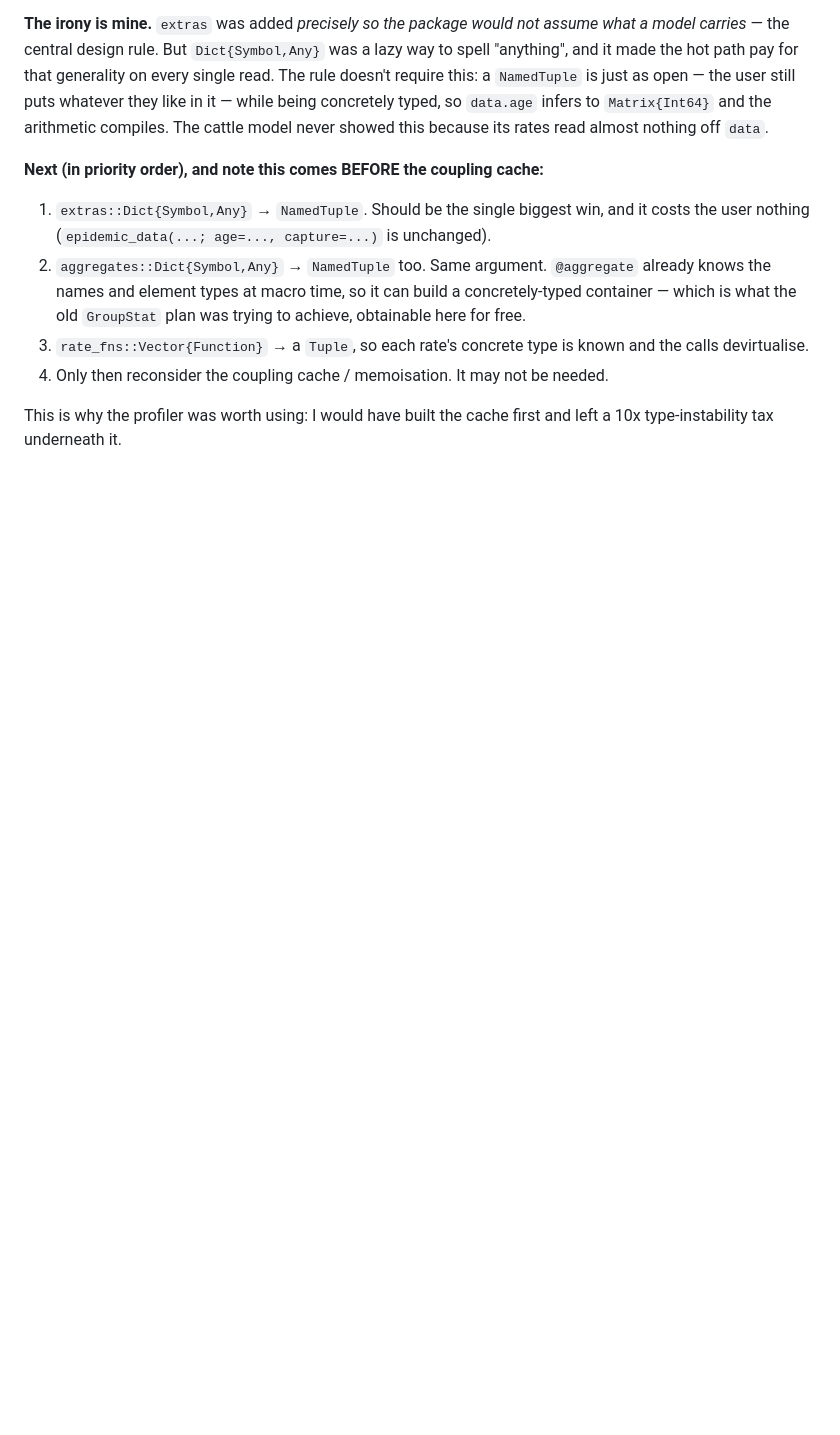
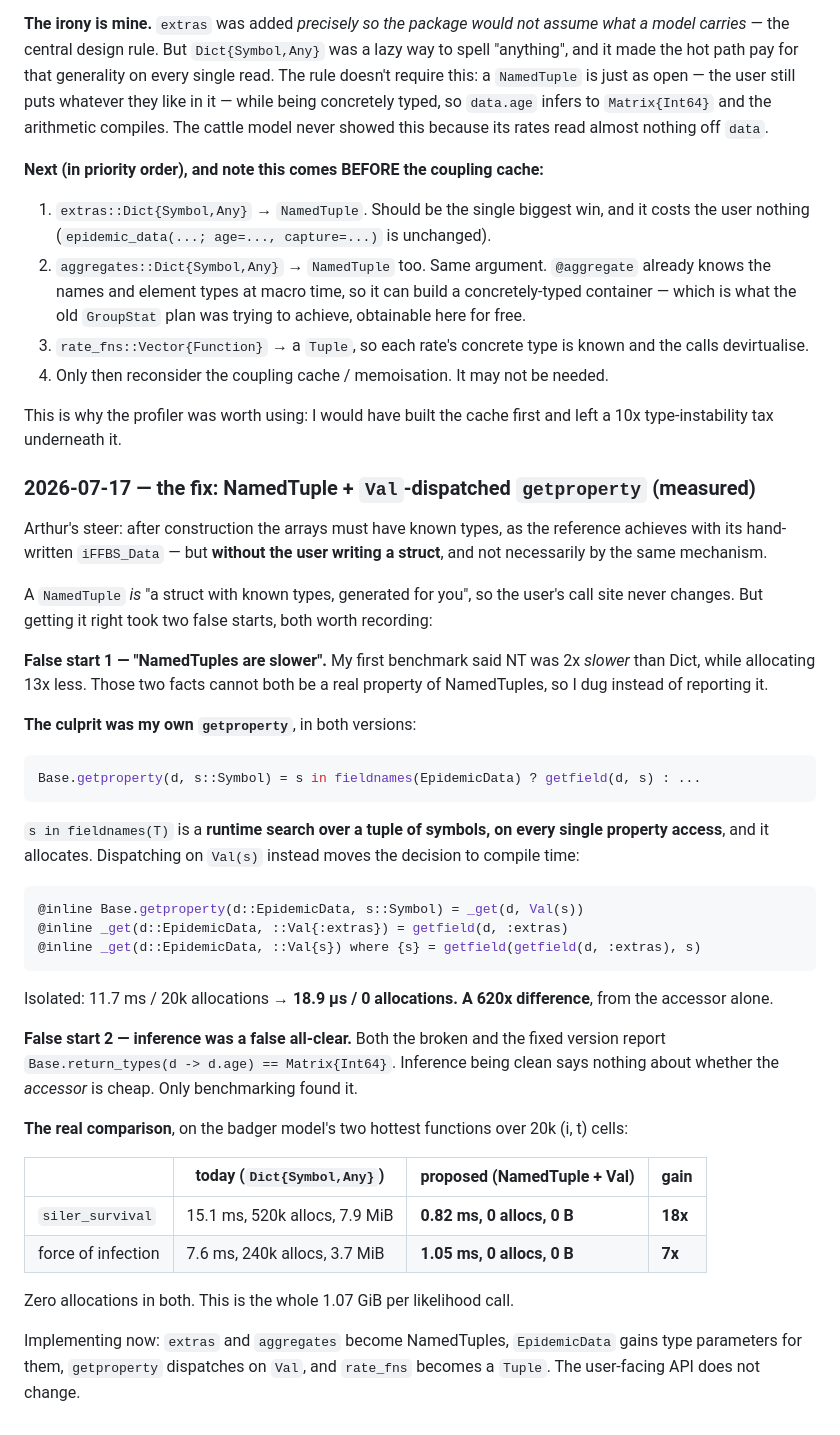
Before and after one commit to EvoArt/EpidemicTrajectories, a Markdown page: badger_repro_log.md, the part around the change. Drawn GitHub-style; blank space fills up the shorter version.

Commit message:
Measure the fix: NamedTuple + Val-dispatched getproperty, 18x and zero allocations
Two false starts worth recording. First, my benchmark said NamedTuples were 2x
SLOWER than Dicts while allocating 13x less — contradictory, so I dug rather than
report it. The culprit was my own getproperty:  is a runtime
search over a tuple of symbols on every property access, and it allocates, taxing
both versions. Dispatching on Val(s) moves it to compile time: 11.7 ms/20k allocs
-> 18.9 us/0 allocs, a 620x difference from the accessor alone.

Second, inference was a false all-clear: both the broken and fixed versions report
data.age::Matrix{Int64}. Clean inference says nothing about whether the accessor
is cheap.

Real comparison on the badger model's hottest functions over 20k cells: siler
15.1 ms/520k allocs -> 0.82 ms/0 allocs (18x), foi 7.6 ms/240k allocs -> 1.05
ms/0 allocs (7x). That is the 1.07 GiB per likelihood call.

````diff
--- a/badger_repro_log.md
+++ b/badger_repro_log.md
@@ -505,3 +505,55 @@ never showed this because its rates read almost nothing off `data`.
 
 This is why the profiler was worth using: I would have built the cache first and
 left a 10x type-instability tax underneath it.
+
+### 2026-07-17 — the fix: NamedTuple + `Val`-dispatched `getproperty` (measured)
+
+Arthur's steer: after construction the arrays must have known types, as the
+reference achieves with its hand-written `iFFBS_Data` — but **without the user
+writing a struct**, and not necessarily by the same mechanism.
+
+A `NamedTuple` *is* "a struct with known types, generated for you", so the user's
+call site never changes. But getting it right took two false starts, both worth
+recording:
+
+**False start 1 — "NamedTuples are slower".** My first benchmark said NT was 2x
+*slower* than Dict, while allocating 13x less. Those two facts cannot both be a
+real property of NamedTuples, so I dug instead of reporting it.
+
+**The culprit was my own `getproperty`**, in both versions:
+
+```julia
+Base.getproperty(d, s::Symbol) = s in fieldnames(EpidemicData) ? getfield(d, s) : ...
+```
+
+`s in fieldnames(T)` is a **runtime search over a tuple of symbols, on every single
+property access**, and it allocates. Dispatching on `Val(s)` instead moves the
+decision to compile time:
+
+```julia
+@inline Base.getproperty(d::EpidemicData, s::Symbol) = _get(d, Val(s))
+@inline _get(d::EpidemicData, ::Val{:extras}) = getfield(d, :extras)
+@inline _get(d::EpidemicData, ::Val{s}) where {s} = getfield(getfield(d, :extras), s)
+```
+
+Isolated: 11.7 ms / 20k allocations → **18.9 µs / 0 allocations. A 620x
+difference**, from the accessor alone.
+
+**False start 2 — inference was a false all-clear.** Both the broken and the fixed
+version report `Base.return_types(d -> d.age) == Matrix{Int64}`. Inference being
+clean says nothing about whether the *accessor* is cheap. Only benchmarking found
+it.
+
+**The real comparison**, on the badger model's two hottest functions over 20k
+(i, t) cells:
+
+| | today (`Dict{Symbol,Any}`) | proposed (NamedTuple + Val) | gain |
+|---|---|---|---|
+| `siler_survival` | 15.1 ms, 520k allocs, 7.9 MiB | **0.82 ms, 0 allocs, 0 B** | **18x** |
+| force of infection | 7.6 ms, 240k allocs, 3.7 MiB | **1.05 ms, 0 allocs, 0 B** | **7x** |
+
+Zero allocations in both. This is the whole 1.07 GiB per likelihood call.
+
+Implementing now: `extras` and `aggregates` become NamedTuples, `EpidemicData`
+gains type parameters for them, `getproperty` dispatches on `Val`, and `rate_fns`
+becomes a `Tuple`. The user-facing API does not change.
````
